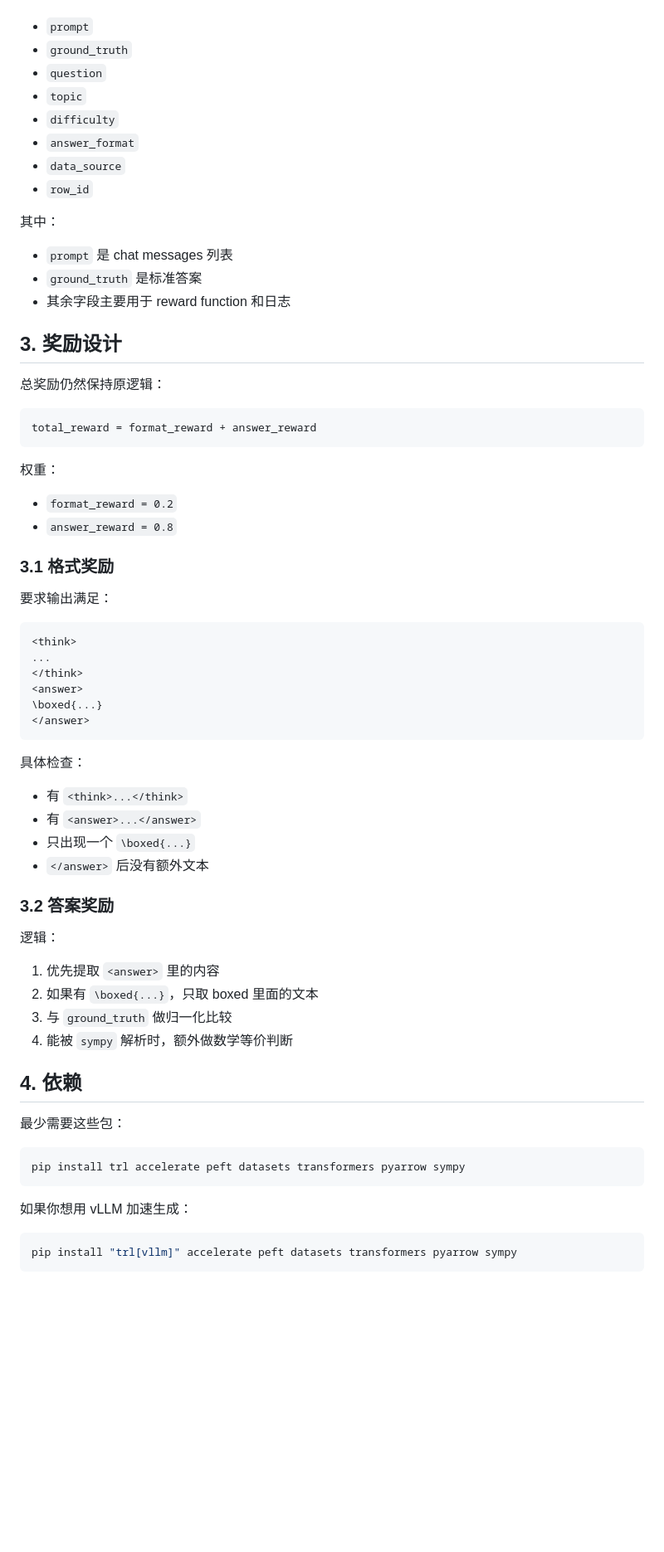
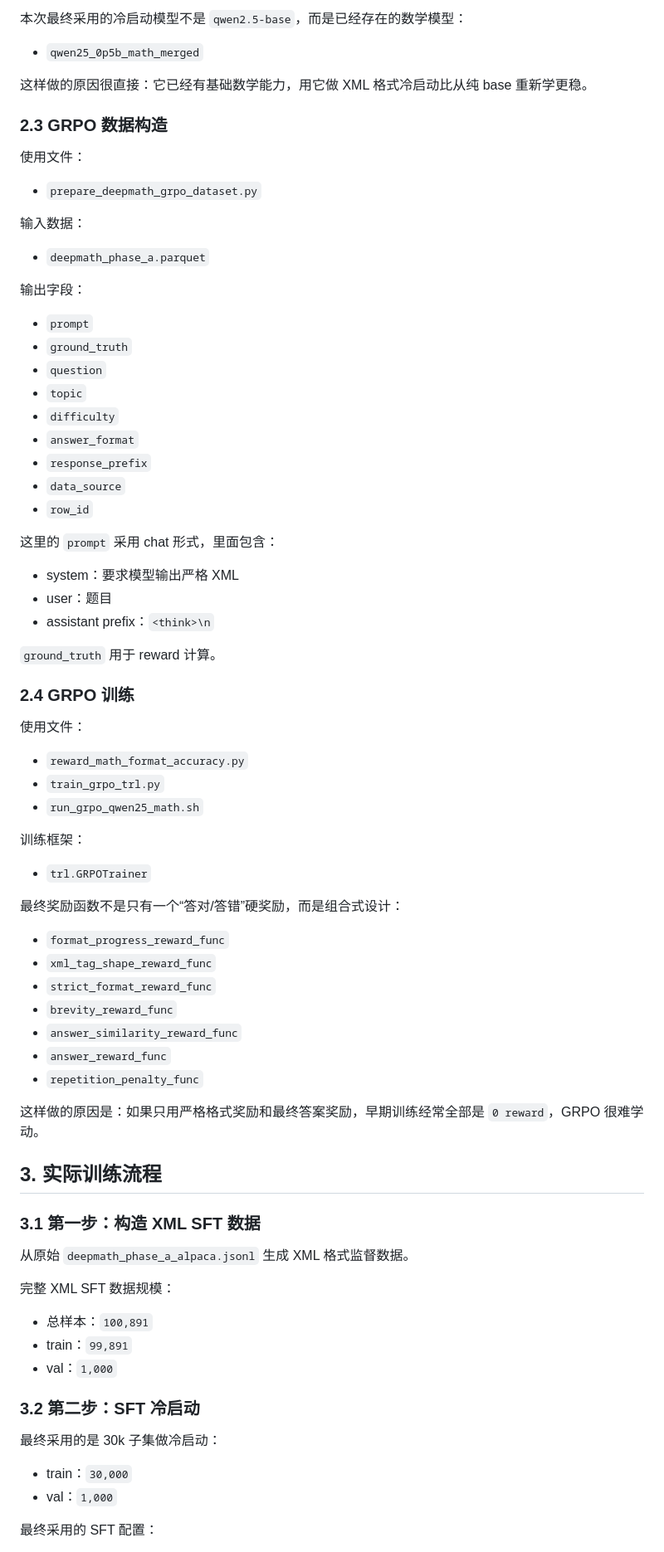
Before and after one commit to janjanjan312/GenAI_Final, a Markdown page: grpo_trl/README_zh.md, the part around one of its changes. Shown at 83% size. GitHub-like rendering; blank space fills up the shorter version.

Commit message:
Rewrite README around full SFT-GRPO workflow

````diff
--- a/grpo_trl/README_zh.md
+++ b/grpo_trl/README_zh.md
@@ -32,3 +83,20 @@
+本次最终采用的冷启动模型不是 `qwen2.5-base`，而是已经存在的数学模型：
+
+- `qwen25_0p5b_math_merged`
+
+这样做的原因很直接：它已经有基础数学能力，用它做 XML 格式冷启动比从纯 base 重新学更稳。
+
+### 2.3 GRPO 数据构造
+
+使用文件：
+
+- `prepare_deepmath_grpo_dataset.py`
+
+输入数据：
+
+- `deepmath_phase_a.parquet`
+
+输出字段：
 
 - `prompt`
 - `ground_truth`
@@ -36,68 +104,60 @@
 - `topic`
 - `difficulty`
 - `answer_format`
+- `response_prefix`
 - `data_source`
 - `row_id`
 
-其中：
+这里的 `prompt` 采用 chat 形式，里面包含：
 
-- `prompt` 是 chat messages 列表
-- `ground_truth` 是标准答案
-- 其余字段主要用于 reward function 和日志
+- system：要求模型输出严格 XML
+- user：题目
+- assistant prefix：`<think>\n`
 
-## 3. 奖励设计
+`ground_truth` 用于 reward 计算。
 
-总奖励仍然保持原逻辑：
+### 2.4 GRPO 训练
 
-```text
-total_reward = format_reward + answer_reward
-```
+使用文件：
 
-权重：
+- `reward_math_format_accuracy.py`
+- `train_grpo_trl.py`
+- `run_grpo_qwen25_math.sh`
 
-- `format_reward = 0.2`
-- `answer_reward = 0.8`
+训练框架：
 
-### 3.1 格式奖励
+- `trl.GRPOTrainer`
 
-要求输出满足：
+最终奖励函数不是只有一个“答对/答错”硬奖励，而是组合式设计：
 
-```text
-<think>
-...
-</think>
-<answer>
-\boxed{...}
-</answer>
-```
+- `format_progress_reward_func`
+- `xml_tag_shape_reward_func`
+- `strict_format_reward_func`
+- `brevity_reward_func`
+- `answer_similarity_reward_func`
+- `answer_reward_func`
+- `repetition_penalty_func`
 
-具体检查：
+这样做的原因是：如果只用严格格式奖励和最终答案奖励，早期训练经常全部是 `0 reward`，GRPO 很难学动。
 
-- 有 `<think>...</think>`
-- 有 `<answer>...</answer>`
-- 只出现一个 `\boxed{...}`
-- `</answer>` 后没有额外文本
+## 3. 实际训练流程
 
-### 3.2 答案奖励
+### 3.1 第一步：构造 XML SFT 数据
 
-逻辑：
+从原始 `deepmath_phase_a_alpaca.jsonl` 生成 XML 格式监督数据。
 
-1. 优先提取 `<answer>` 里的内容
-2. 如果有 `\boxed{...}`，只取 boxed 里面的文本
-3. 与 `ground_truth` 做归一化比较
-4. 能被 `sympy` 解析时，额外做数学等价判断
+完整 XML SFT 数据规模：
 
-## 4. 依赖
+- 总样本：`100,891`
+- train：`99,891`
+- val：`1,000`
 
-最少需要这些包：
+### 3.2 第二步：SFT 冷启动
 
-```bash
-pip install trl accelerate peft datasets transformers pyarrow sympy
-```
+最终采用的是 30k 子集做冷启动：
 
-如果你想用 vLLM 加速生成：
+- train：`30,000`
+- val：`1,000`
 
-```bash
-pip install "trl[vllm]" accelerate peft datasets transformers pyarrow sympy
-```
+最终采用的 SFT 配置：
 
````
Also changed, not shown: other parts of grpo_trl/README_zh.md (+183 -88 lines), reports/sft_grpo_training_report.md (+1 -1 lines).
